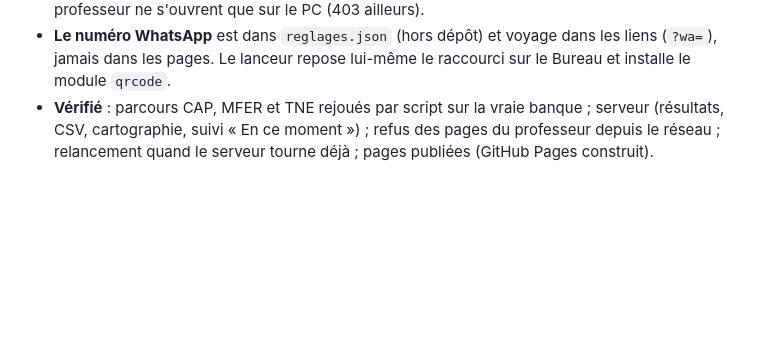
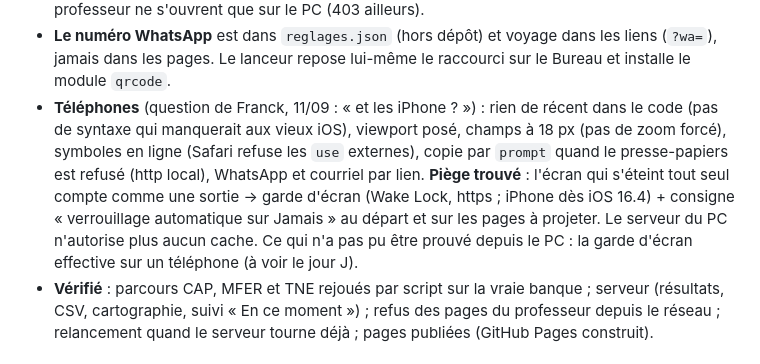
Before and after one commit to frigorx/test-accueil-mfer, a Markdown page: REPRISE.md, the part around the change. GitHub-like rendering; blank space fills up the shorter version.

```diff
--- a/REPRISE.md
+++ b/REPRISE.md
@@ -32,6 +32,13 @@ Le dépôt est **public** : jamais de nom d'élève, de numéro de téléphone n
   deux CSV), vérifier, régler. Les pages du professeur ne s'ouvrent que sur le PC (403 ailleurs).
 - **Le numéro WhatsApp** est dans `reglages.json` (hors dépôt) et voyage dans les liens (`?wa=`), jamais
   dans les pages. Le lanceur repose lui-même le raccourci sur le Bureau et installe le module `qrcode`.
+- **Téléphones** (question de Franck, 11/09 : « et les iPhone ? ») : rien de récent dans le code (pas de
+  syntaxe qui manquerait aux vieux iOS), viewport posé, champs à 18 px (pas de zoom forcé), symboles en ligne
+  (Safari refuse les `use` externes), copie par `prompt` quand le presse-papiers est refusé (http local),
+  WhatsApp et courriel par lien. **Piège trouvé** : l'écran qui s'éteint tout seul compte comme une sortie →
+  garde d'écran (Wake Lock, https ; iPhone dès iOS 16.4) + consigne « verrouillage automatique sur Jamais »
+  au départ et sur les pages à projeter. Le serveur du PC n'autorise plus aucun cache. Ce qui n'a pas pu être
+  prouvé depuis le PC : la garde d'écran effective sur un téléphone (à voir le jour J).
 - **Vérifié** : parcours CAP, MFER et TNE rejoués par script sur la vraie banque ; serveur (résultats, CSV,
   cartographie, suivi « En ce moment ») ; refus des pages du professeur depuis le réseau ; relancement quand
   le serveur tourne déjà ; pages publiées (GitHub Pages construit).
```
Also changed, not shown: README.md (+6 -0 lines).
